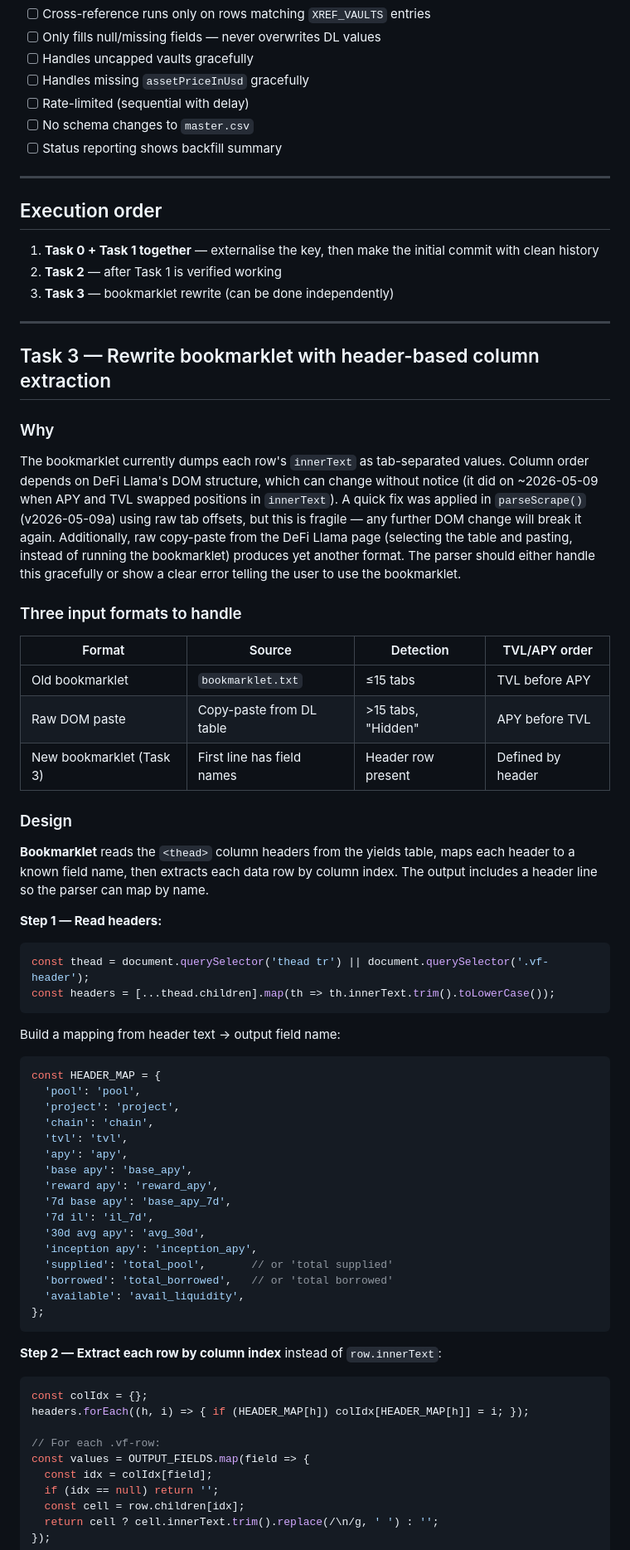
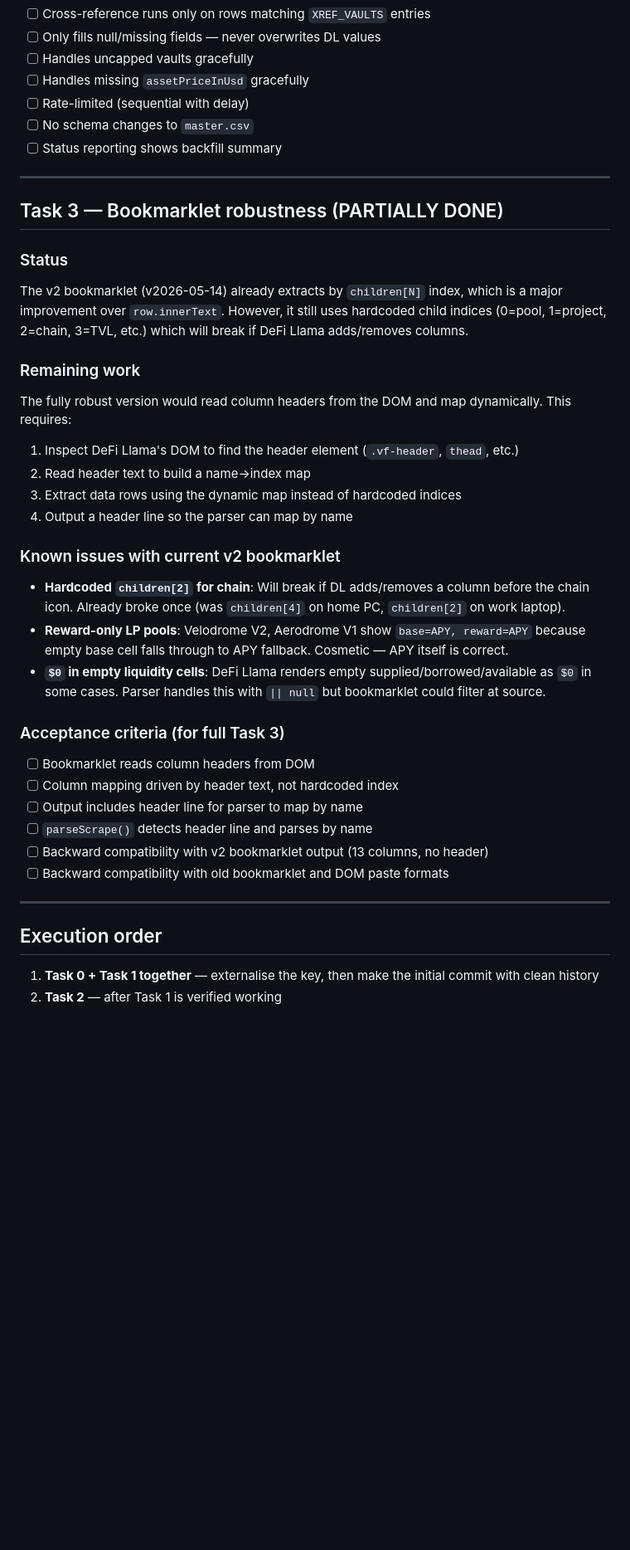
Before and after one commit to knotnumb/YieldTracker, a Markdown page: BRIEF_v5.md, the part around one of its changes. Shown at 83% size. Rendered like a GitHub page; blank space fills up the shorter version.

````diff
--- a/BRIEF_v5.md
+++ b/BRIEF_v5.md
@@ -217,73 +227,39 @@ Before writing backfill code, the user needs to populate the `XREF_VAULTS` array
 
 ---
 
+## Task 3 — Bookmarklet robustness (PARTIALLY DONE)
+
+### Status
+
+The v2 bookmarklet (v2026-05-14) already extracts by `children[N]` index, which is a major improvement over `row.innerText`. However, it still uses hardcoded child indices (0=pool, 1=project, 2=chain, 3=TVL, etc.) which will break if DeFi Llama adds/removes columns.
+
+### Remaining work
+
+The fully robust version would read column headers from the DOM and map dynamically. This requires:
+
+1. Inspect DeFi Llama's DOM to find the header element (`.vf-header`, `thead`, etc.)
+2. Read header text to build a name→index map
+3. Extract data rows using the dynamic map instead of hardcoded indices
+4. Output a header line so the parser can map by name
+
+### Known issues with current v2 bookmarklet
+
+- **Hardcoded `children[2]` for chain**: Will break if DL adds/removes a column before the chain icon. Already broke once (was `children[4]` on home PC, `children[2]` on work laptop).
+- **Reward-only LP pools**: Velodrome V2, Aerodrome V1 show `base=APY, reward=APY` because empty base cell falls through to APY fallback. Cosmetic — APY itself is correct.
+- **`$0` in empty liquidity cells**: DeFi Llama renders empty supplied/borrowed/available as `$0` in some cases. Parser handles this with `|| null` but bookmarklet could filter at source.
+
+### Acceptance criteria (for full Task 3)
+
+- [ ] Bookmarklet reads column headers from DOM
+- [ ] Column mapping driven by header text, not hardcoded index
+- [ ] Output includes header line for parser to map by name
+- [ ] `parseScrape()` detects header line and parses by name
+- [ ] Backward compatibility with v2 bookmarklet output (13 columns, no header)
+- [ ] Backward compatibility with old bookmarklet and DOM paste formats
+
+---
+
 ## Execution order
 
 1. **Task 0 + Task 1 together** — externalise the key, then make the initial commit with clean history
 2. **Task 2** — after Task 1 is verified working
-3. **Task 3** — bookmarklet rewrite (can be done independently)
-
----
-
-## Task 3 — Rewrite bookmarklet with header-based column extraction
-
-### Why
-
-The bookmarklet currently dumps each row's `innerText` as tab-separated values. Column order depends on DeFi Llama's DOM structure, which can change without notice (it did on ~2026-05-09 when APY and TVL swapped positions in `innerText`). A quick fix was applied in `parseScrape()` (v2026-05-09a) using raw tab offsets, but this is fragile — any further DOM change will break it again.
-Additionally, raw copy-paste from the DeFi Llama page (selecting the table and pasting, instead of running the bookmarklet) produces yet another format. The parser should either handle this gracefully or show a clear error telling the user to use the bookmarklet.
-
-### Three input formats to handle
-
-| Format | Source | Detection | TVL/APY order |
-|---|---|---|---|
-| Old bookmarklet | `bookmarklet.txt` | ≤15 tabs | TVL before APY |
-| Raw DOM paste | Copy-paste from DL table | >15 tabs, "Hidden" | APY before TVL |
-| New bookmarklet (Task 3) | First line has field names | Header row present | Defined by header |
-
-### Design
-
-**Bookmarklet** reads the `<thead>` column headers from the yields table, maps each header to a known field name, then extracts each data row by column index. The output includes a header line so the parser can map by name.
-
-**Step 1 — Read headers:**
-
-```js
-const thead = document.querySelector('thead tr') || document.querySelector('.vf-header');
-const headers = [...thead.children].map(th => th.innerText.trim().toLowerCase());
-```
-
-Build a mapping from header text → output field name:
-
-```js
-const HEADER_MAP = {
-  'pool': 'pool',
-  'project': 'project',
-  'chain': 'chain',
-  'tvl': 'tvl',
-  'apy': 'apy',
-  'base apy': 'base_apy',
-  'reward apy': 'reward_apy',
-  '7d base apy': 'base_apy_7d',
-  '7d il': 'il_7d',
-  '30d avg apy': 'avg_30d',
-  'inception apy': 'inception_apy',
-  'supplied': 'total_pool',       // or 'total supplied'
-  'borrowed': 'total_borrowed',   // or 'total borrowed'
-  'available': 'avail_liquidity',
-};
-```
-
-**Step 2 — Extract each row by column index** instead of `row.innerText`:
-
-```js
-const colIdx = {};
-headers.forEach((h, i) => { if (HEADER_MAP[h]) colIdx[HEADER_MAP[h]] = i; });
-
-// For each .vf-row:
-const values = OUTPUT_FIELDS.map(field => {
-  const idx = colIdx[field];
-  if (idx == null) return '';
-  const cell = row.children[idx];
-  return cell ? cell.innerText.trim().replace(/\n/g, ' ') : '';
-});
-```
-
````
Also changed, not shown: other parts of BRIEF_v5.md (+21 -38 lines), CLAUDE.md (+22 -3 lines).
